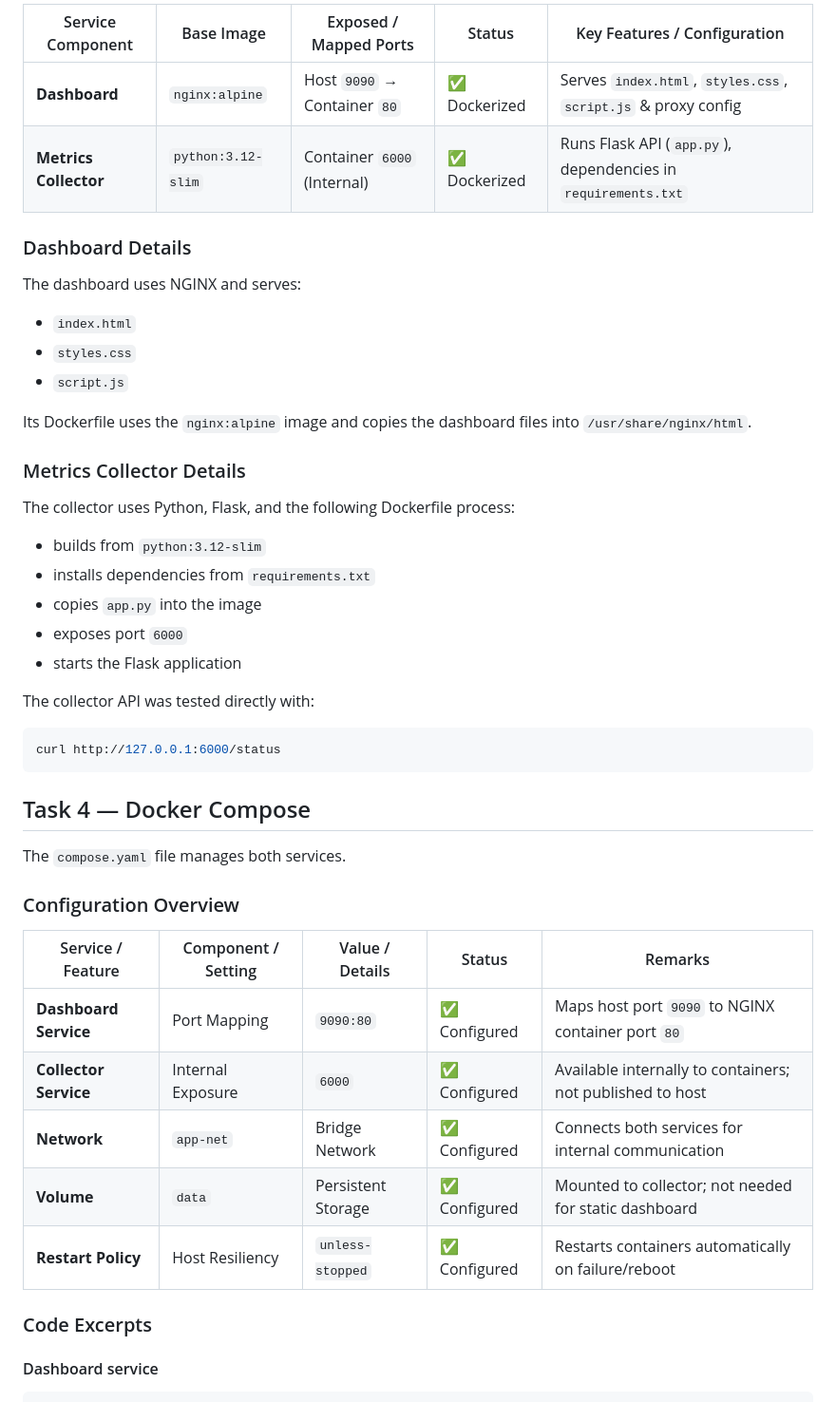
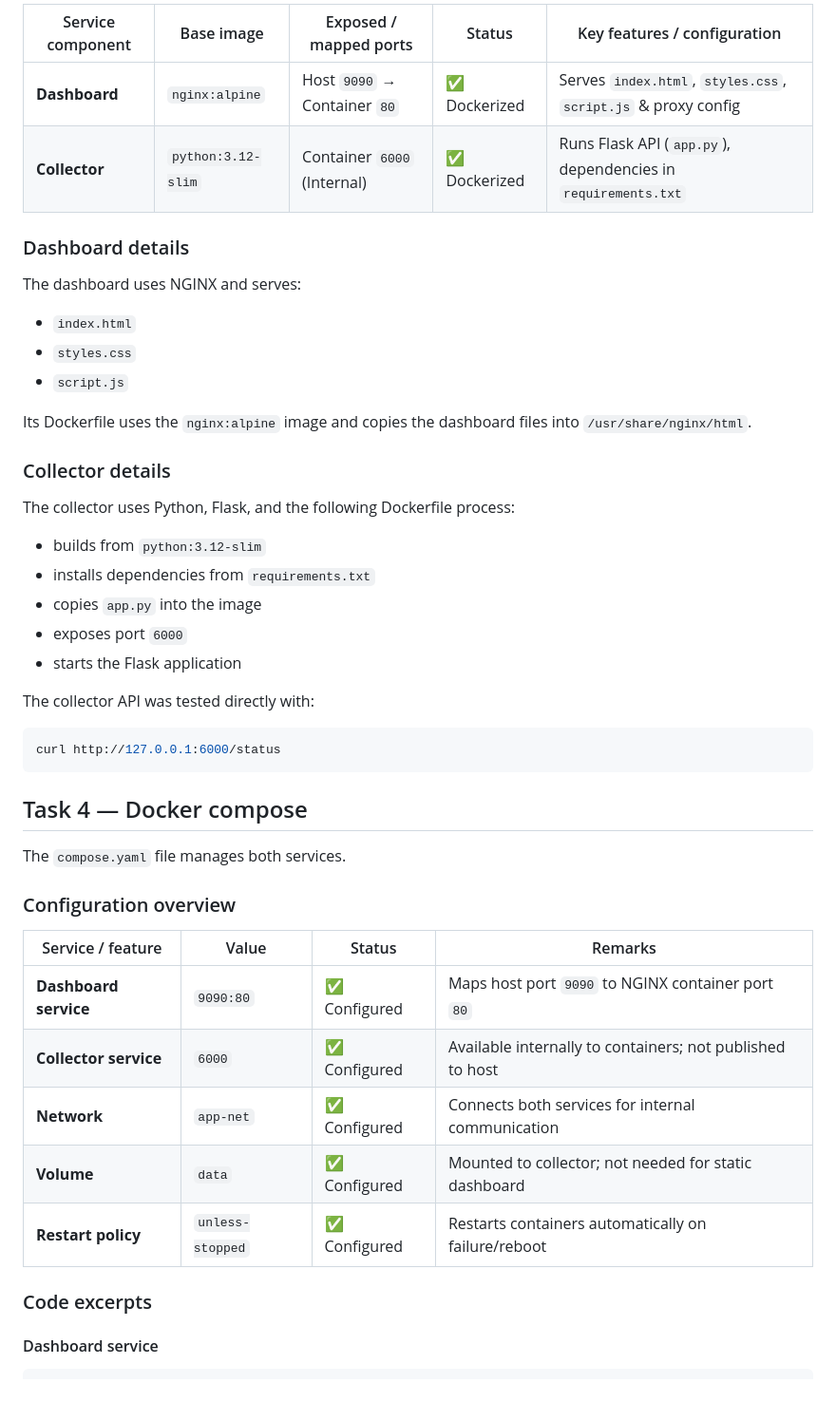
Before and after one commit to nicknabdullah/poridhi-labs, a Markdown page: docker-project/readme.md, the part around one of its changes. Shown at 95% size. Rendered like a GitHub page.

````diff
--- a/docker-project/readme.md
+++ b/docker-project/readme.md
@@ -57,10 +57,10 @@ Both services use the `app-net` network, allowing NGINX to reach the collector b
 
-| Service Component | Base Image | Exposed / Mapped Ports | Status | Key Features / Configuration |
+| Service component | Base image | Exposed / mapped ports | Status | Key features / configuration |
 |---|---|---|---|---|
 | **Dashboard** | `nginx:alpine` | Host `9090` → Container `80` | ✅ Dockerized | Serves `index.html`, `styles.css`, `script.js` & proxy config |
-| **Metrics Collector** | `python:3.12-slim` | Container `6000` (Internal) | ✅ Dockerized | Runs Flask API (`app.py`), dependencies in `requirements.txt` |
+| **Collector** | `python:3.12-slim` | Container `6000` (Internal) | ✅ Dockerized | Runs Flask API (`app.py`), dependencies in `requirements.txt` |
 
-### Dashboard Details
+### Dashboard details
 
 The dashboard uses NGINX and serves:
 
@@ -70,7 +70,7 @@ The dashboard uses NGINX and serves:
 
 Its Dockerfile uses the `nginx:alpine` image and copies the dashboard files into `/usr/share/nginx/html`.
 
-### Metrics Collector Details
+### Collector details
 
 The collector uses Python, Flask, and the following Dockerfile process:
 
@@ -86,21 +86,21 @@ The collector API was tested directly with:
 curl http://127.0.0.1:6000/status
 ```
 
-## Task 4 — Docker Compose
+## Task 4 — Docker compose
 
 The `compose.yaml` file manages both services.
 
-### Configuration Overview
+### Configuration overview
 
-| Service / Feature | Component / Setting | Value / Details | Status | Remarks |
-|---|---|---|---|---|
-| **Dashboard Service** | Port Mapping | `9090:80` | ✅ Configured | Maps host port `9090` to NGINX container port `80` |
-| **Collector Service** | Internal Exposure | `6000` | ✅ Configured | Available internally to containers; not published to host |
-| **Network** | `app-net` | Bridge Network | ✅ Configured | Connects both services for internal communication |
-| **Volume** | `data` | Persistent Storage | ✅ Configured | Mounted to collector; not needed for static dashboard |
-| **Restart Policy** | Host Resiliency | `unless-stopped` | ✅ Configured | Restarts containers automatically on failure/reboot |
+| Service / feature | Value | Status | Remarks |
+|---|---|---|---|
+| **Dashboard service** | `9090:80` | ✅ Configured | Maps host port `9090` to NGINX container port `80` |
+| **Collector service** | `6000` | ✅ Configured | Available internally to containers; not published to host |
+| **Network** | `app-net` | ✅ Configured | Connects both services for internal communication |
+| **Volume** | `data` | ✅ Configured | Mounted to collector; not needed for static dashboard |
+| **Restart policy** | `unless-stopped` | ✅ Configured | Restarts containers automatically on failure/reboot |
 
-### Code Excerpts
+### Code excerpts
 
 #### Dashboard service
 
````
Also changed, not shown: other parts of docker-project/readme.md (+46 -46 lines).
